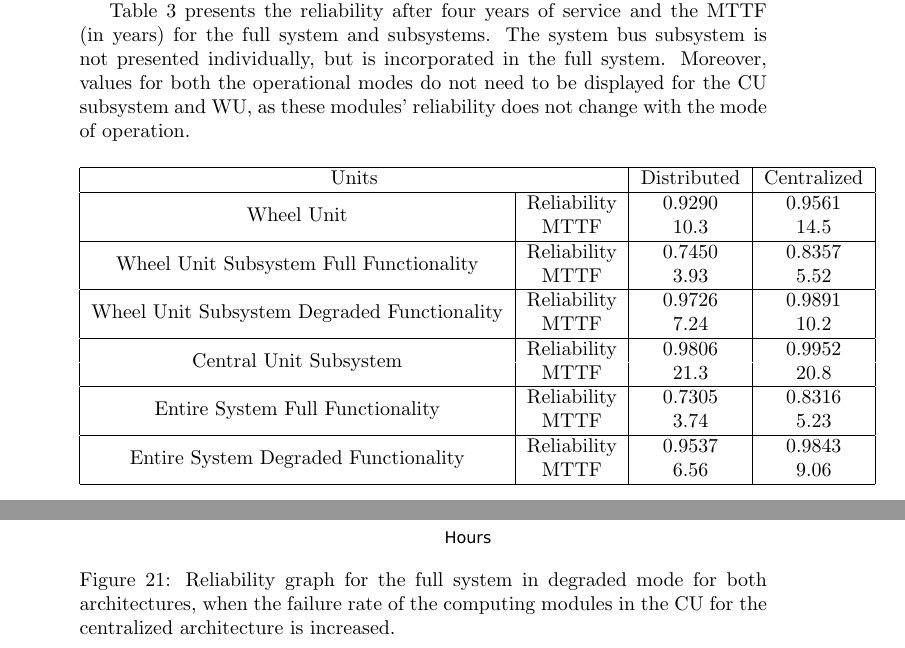
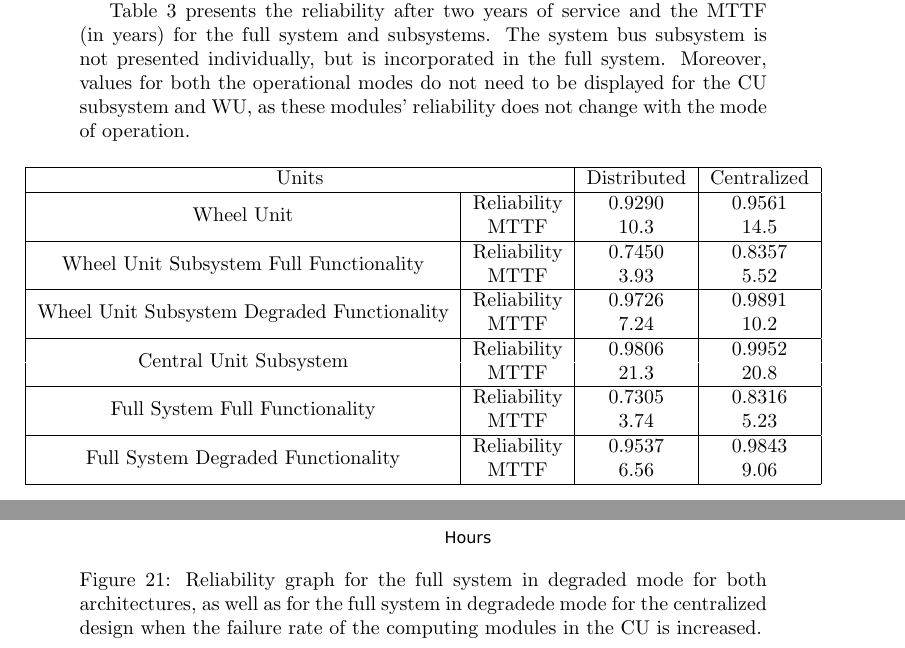
Before and after one commit to Ratniko/EDA122, a LaTeX document (lab_report/main.tex, which reads lab_report/S4.tex): two parts of pages 12 and 15 of 17, joined at a grey line, cut so that both start at the same text. Compiled offline with pdfLaTeX.

Commit message:
fixed tables

```diff
--- a/lab_report/S4.tex
+++ b/lab_report/S4.tex
@@ -3,10 +3,11 @@
 \label{S4}
 The tool SHARPE \cite{sharpe} was used to model and derive reliability and MTTF values for the two architectures and their parts. Additionally, Gnuplot \cite{gnuplot} was used to transform the derived reliability values into graphs.
 
-\tabref{tab:res} presents the reliability after four years of service and the MTTF (in years) for the full system and subsystems. The system bus subsystem is not presented individually, but is  incorporated in the full system. Moreover, values for both the operational modes do not need to be displayed for the CU subsystem and WU, as these modules' reliability does not change with the mode of operation.
+\tabref{tab:res} presents the reliability after two years of service and the MTTF (in years) for the full system and subsystems. The system bus subsystem is not presented individually, but is  incorporated in the full system. Moreover, values for both the operational modes do not need to be displayed for the CU subsystem and WU, as these modules' reliability does not change with the mode of operation.
 
 \begin{table}[H]
 \centering
+ \makebox[\linewidth]{
 	\begin{tabular}{| c | c | c | c |}
 		\hline
 		\multicolumn{2}{|c|}{Units} & Distributed & Centralized\\
@@ -23,13 +24,14 @@ The tool SHARPE \cite{sharpe} was used to model and derive reliability and MTTF
 		\multirow{2}{*}{Central Unit Subsystem}& Reliability& 0.9806  & 0.9952\\
 		 & MTTF & 21.3  & 20.8\\
 		\hline
-\multirow{2}{*}{Entire System Full Functionality}& Reliability & 0.7305  & 0.8316\\
+		\multirow{2}{*}{Full System Full Functionality}& Reliability & 0.7305  & 0.8316\\
 		 & MTTF & 3.74 & 5.23\\
 		\hline
-\multirow{2}{*}{Entire System Degraded Functionality}& Reliability & 0.9537 & 0.9843\\
+		\multirow{2}{*}{Full System Degraded Functionality}& Reliability & 0.9537 & 0.9843\\
 		 & MTTF & 6.56 & 9.06\\
 		\hline
 	\end{tabular}
+}
 \caption{The table presents the reliability after four years of service and the MTTF (years) for several units.}
 \label{tab:res}
 \end{table}
@@ -67,6 +69,6 @@ The hours of service before 0.92 reliability was reached for the full systems in
 \begin{figure}[H]
   \centering
   \includegraphics{plots/3b.pdf}
-  \caption{Reliability graph for the full system in degraded mode for both architectures, when the failure rate of the computing modules in the CU for the centralized architecture is increased.}
+  \caption{Reliability graph for the full system in degraded mode for both architectures, as well as for the full system in degradede mode for the centralized design when the failure rate of the computing modules in the CU is increased.}
   \label{fig:cfs_hf}
 \end{figure}
```
Also changed, not shown: lab_report/S2.tex (+4 -0 lines), lab_report/S4.tex (2 more changed lines). Lines whose indentation alone changed are shown as unchanged.
